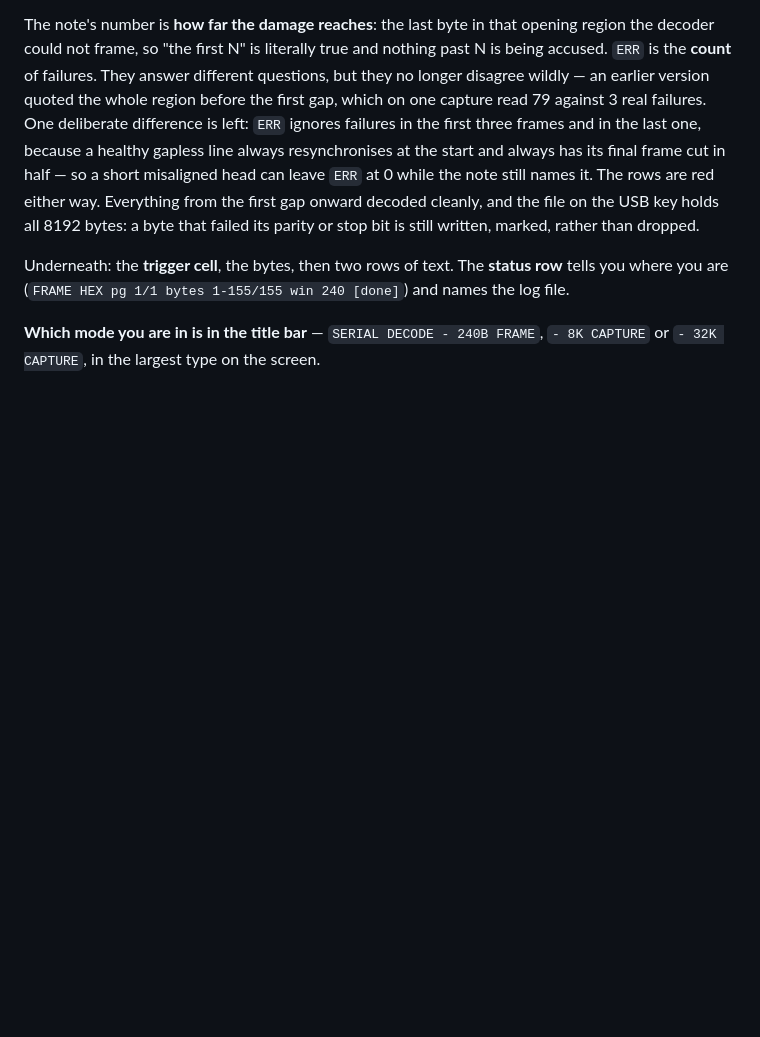
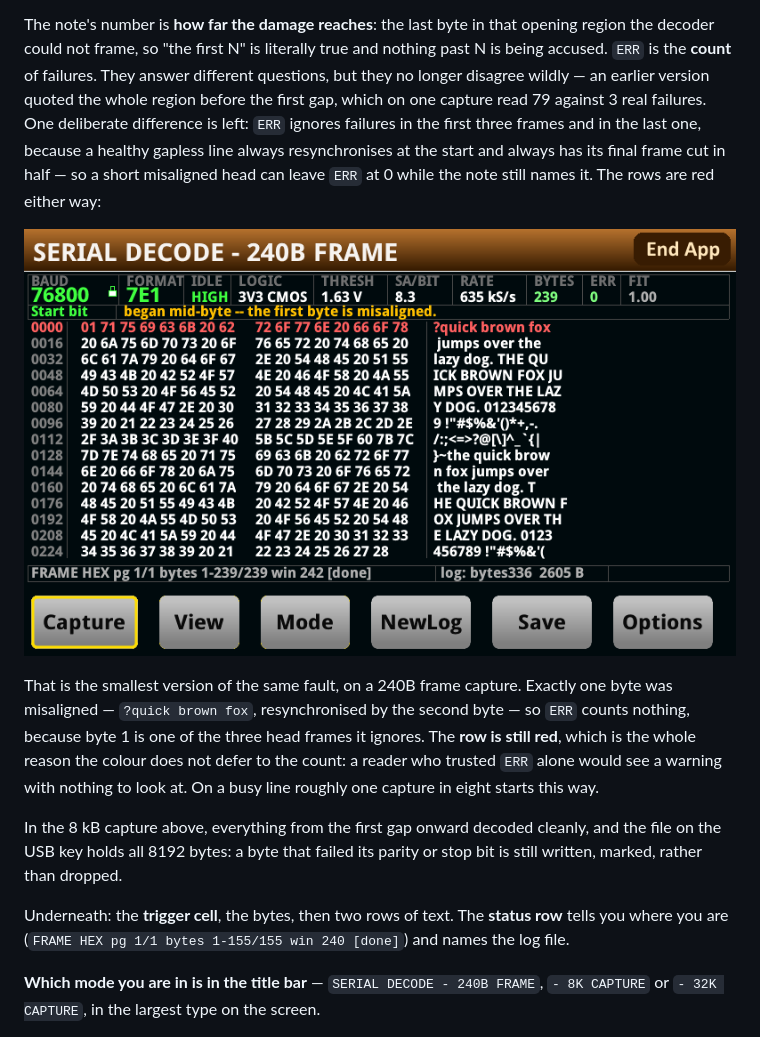
Before and after one commit to ameline-design/dmm6500-serial-decode, a Markdown page: docs/MANUAL.md, the part around the change. Rendered like a GitHub page; pictures changed too: docs/img/panel-err0.png (added); blank space fills up the shorter version.

Commit message:
Manual: the ERR 0 case gets a figure, because it is the one a count cannot show
A single misaligned byte, grabbed on hardware at 76800 7E1: the note names it, the row is red, and
ERR reads 0 -- because ua_bad_interior ignores the first three frames, which is deliberate and
documented. This is exactly the panel the retired edge exclusion produced as a yellow warning with
nothing red anywhere, so it is the case that justifies the row colour not deferring to the count.

Re-anchored the following sentence to 'In the 8 kB capture above'. It talks about all 8192 bytes
reaching the USB key, and with a 240B frame capture now sitting between it and its subject it would
otherwise read as a claim about the frame grab.

Verified: the figure is embedded (11 images in the PDF, was 10).

Co-Authored-By: Claude Opus 5 (1M context) <noreply@anthropic.com>

```diff
--- a/docs/MANUAL.md
+++ b/docs/MANUAL.md
@@ -92,7 +92,17 @@ version quoted the whole region before the first gap, which on one capture read
 failures. One deliberate difference is left: `ERR` ignores failures in the first three frames and in the
 last one, because a healthy gapless line always resynchronises at the start and always has its final
 frame cut in half — so a short misaligned head can leave `ERR` at 0 while the note still names it. The
-rows are red either way. Everything from the first gap onward decoded cleanly, and the file on the USB
+rows are red either way:
+
+![One misaligned byte: ERR reads 0, the row is red, the note names it](img/panel-err0.png)
+
+That is the smallest version of the same fault, on a 240B frame capture. Exactly one byte was
+misaligned — `?quick brown fox`, resynchronised by the second byte — so `ERR` counts nothing, because
+byte 1 is one of the three head frames it ignores. The **row is still red**, which is the whole reason
+the colour does not defer to the count: a reader who trusted `ERR` alone would see a warning with
+nothing to look at. On a busy line roughly one capture in eight starts this way.
+
+In the 8 kB capture above, everything from the first gap onward decoded cleanly, and the file on the USB
 key holds all 8192 bytes: a byte that failed its parity or stop bit is still written, marked, rather
 than dropped.
 
```
Also changed, not shown: 1 other file.
